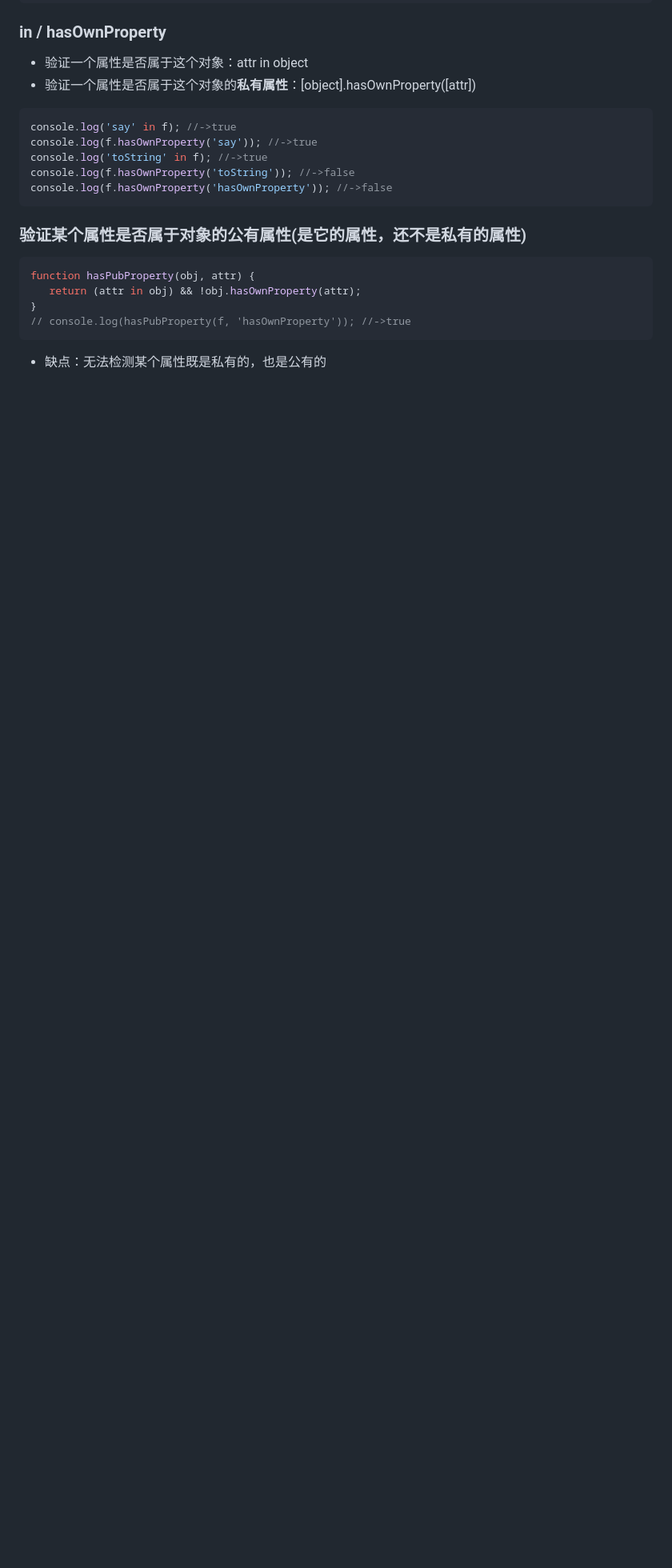
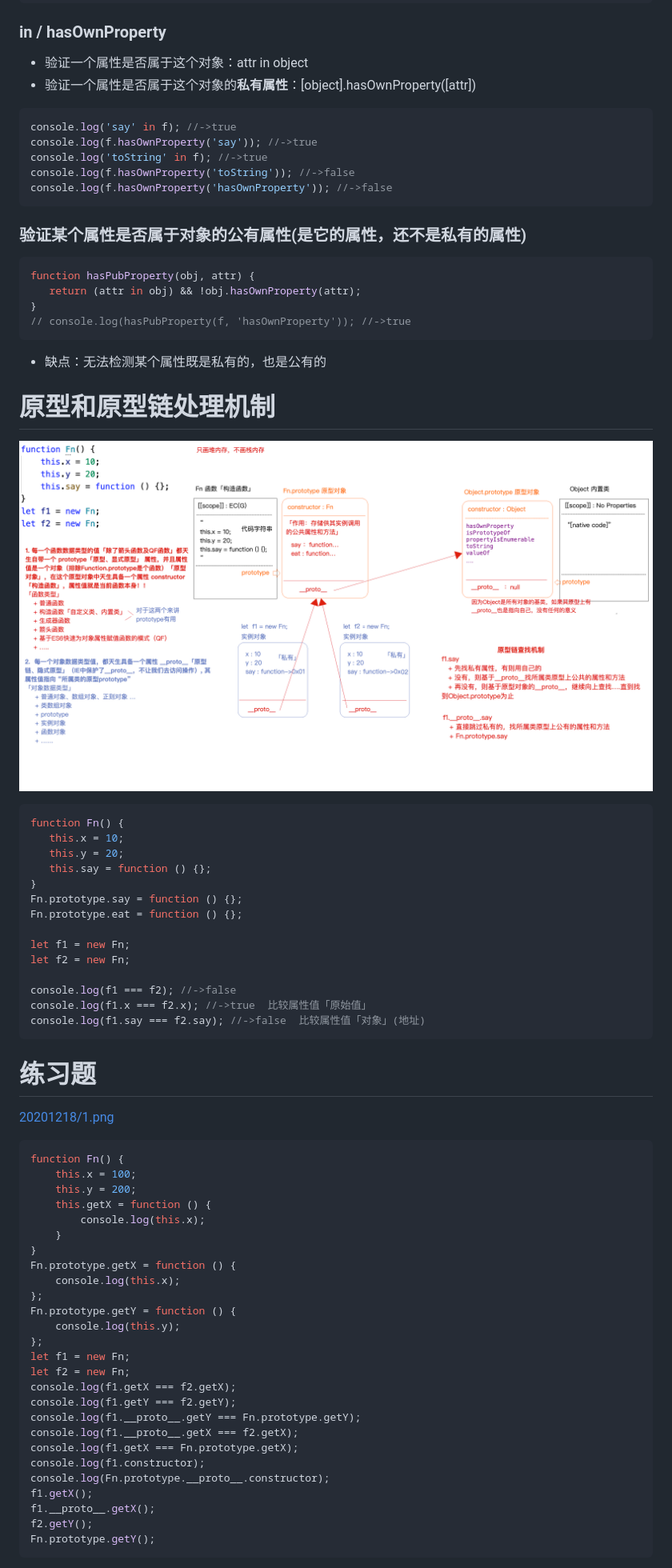
Before and after one commit to libyasdf/data-structure-docs, a Markdown page: docs/react-note/2020-12-29-object-oriented-prototype.md, the part around the change printed below. Shown: that part at 80% size. Drawn GitHub-style; pictures changed too: docs/react-note/img/20201216-2.png (added); blank space fills up the shorter version.

Commit message:
docs 基于__proto__查找 公私有属性

````diff
--- a/docs/react-note/2020-12-29-object-oriented.md
+++ b/docs/react-note/2020-12-29-object-oriented-prototype.md
@@ -159,3 +159,58 @@ console.log(f.hasOwnProperty('hasOwnProperty')); //->false
 // console.log(hasPubProperty(f, 'hasOwnProperty')); //->true
  ```
 * 缺点：无法检测某个属性既是私有的，也是公有的
+
+# 原型和原型链处理机制
+
+![prototype](./img/20201216-2.png)
+
+ ```javascript
+function Fn() {
+    this.x = 10;
+    this.y = 20;
+    this.say = function () {};
+}
+Fn.prototype.say = function () {};
+Fn.prototype.eat = function () {};
+
+let f1 = new Fn;
+let f2 = new Fn;
+
+console.log(f1 === f2); //->false
+console.log(f1.x === f2.x); //->true  比较属性值「原始值」
+console.log(f1.say === f2.say); //->false  比较属性值「对象」(地址)
+```
+
+# 练习题
+
+[20201218/1.png](27原型重构的一些知识)
+
+```javascript
+function Fn() {
+    this.x = 100;
+    this.y = 200;
+    this.getX = function () {
+        console.log(this.x);
+    }
+}
+Fn.prototype.getX = function () {
+    console.log(this.x);
+};
+Fn.prototype.getY = function () {
+    console.log(this.y);
+};
+let f1 = new Fn;
+let f2 = new Fn;
+console.log(f1.getX === f2.getX);
+console.log(f1.getY === f2.getY);
+console.log(f1.__proto__.getY === Fn.prototype.getY);
+console.log(f1.__proto__.getX === f2.getX);
+console.log(f1.getX === Fn.prototype.getX);
+console.log(f1.constructor);
+console.log(Fn.prototype.__proto__.constructor);
+f1.getX();
+f1.__proto__.getX();
+f2.getY();
+Fn.prototype.getY();
+```
+
````
Also changed, not shown: other parts of docs/react-note/2020-12-29-object-oriented-prototype.md (+44 -1 lines).
